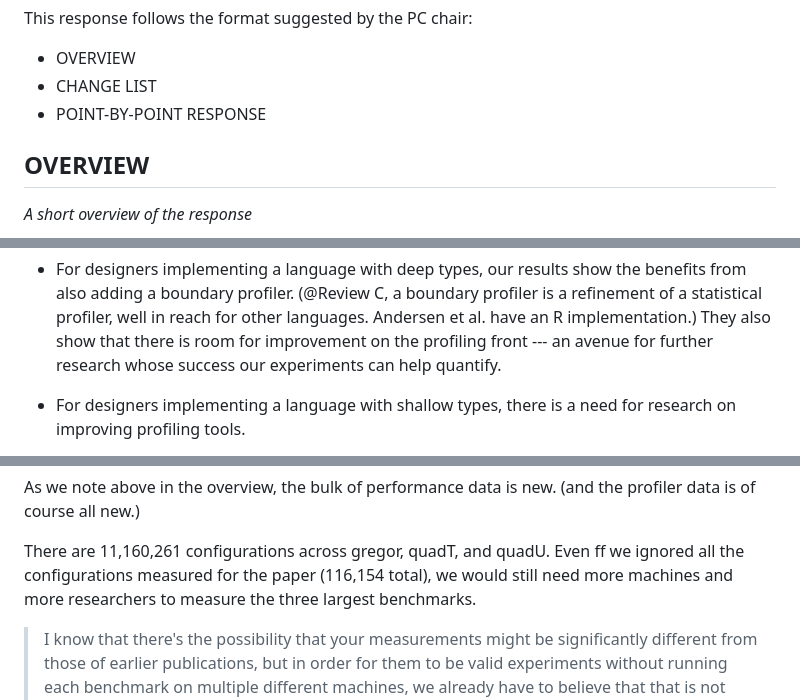
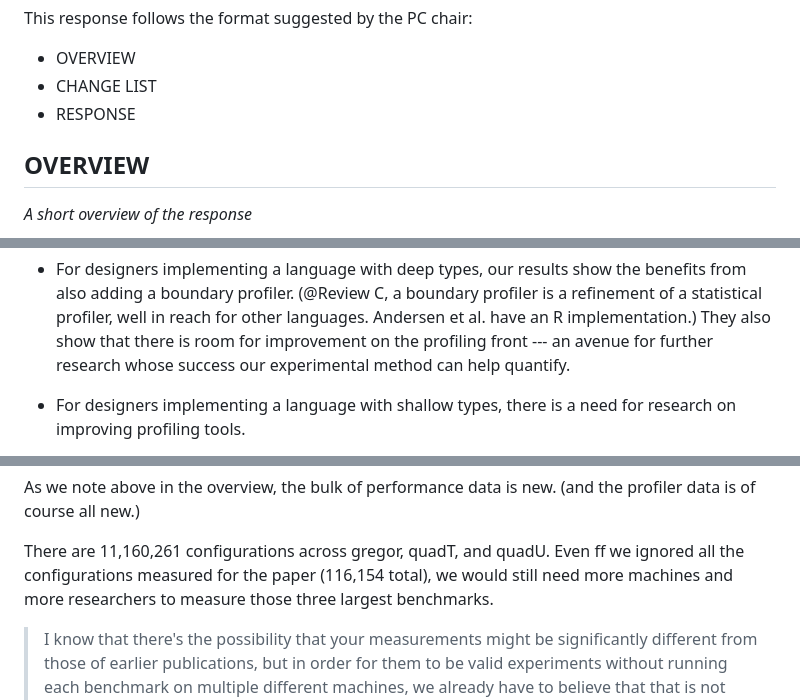
Before and after one commit to bennn/gfd-oopsla-2023, a Markdown page: oopsla-2023/oopsla-23-response.md, 3 parts joined by grey strips. Rendered like a GitHub page.

```diff
--- a/oopsla-2023/oopsla-23-response.md
+++ b/oopsla-2023/oopsla-23-response.md
@@ -4,7 +4,7 @@ This response follows the format suggested by the PC chair:
 
 * OVERVIEW
 * CHANGE LIST
-* POINT-BY-POINT RESPONSE
+* RESPONSE
 
 
 ## OVERVIEW
@@ -52,7 +52,7 @@ researchers at large:
   a statistical profiler, well in reach for other languages. Andersen et al.
   have an R implementation.) They also show that there is room for
   improvement on the profiling front --- an avenue for further research
-  whose success our experiments can help quantify.
+  whose success our experimental method can help quantify.
 
 - For designers implementing a language with shallow types, there is a need for research on improving
   profiling tools.
@@ -315,7 +307,7 @@ profiler data is of course all new.)
 There are 11,160,261 configurations across gregor, quadT, and quadU. Even
 ff we ignored all the configurations measured for the paper (116,154
 total), we would still need more machines and more researchers to measure
-the three largest benchmarks.
+those three largest benchmarks.
 
 > I know that there's the possibility that your measurements might be
 > significantly different from those of earlier publications, but in order for
```
Also changed, not shown: other parts of oopsla-2023/oopsla-23-response.md (+13 -21 lines).
